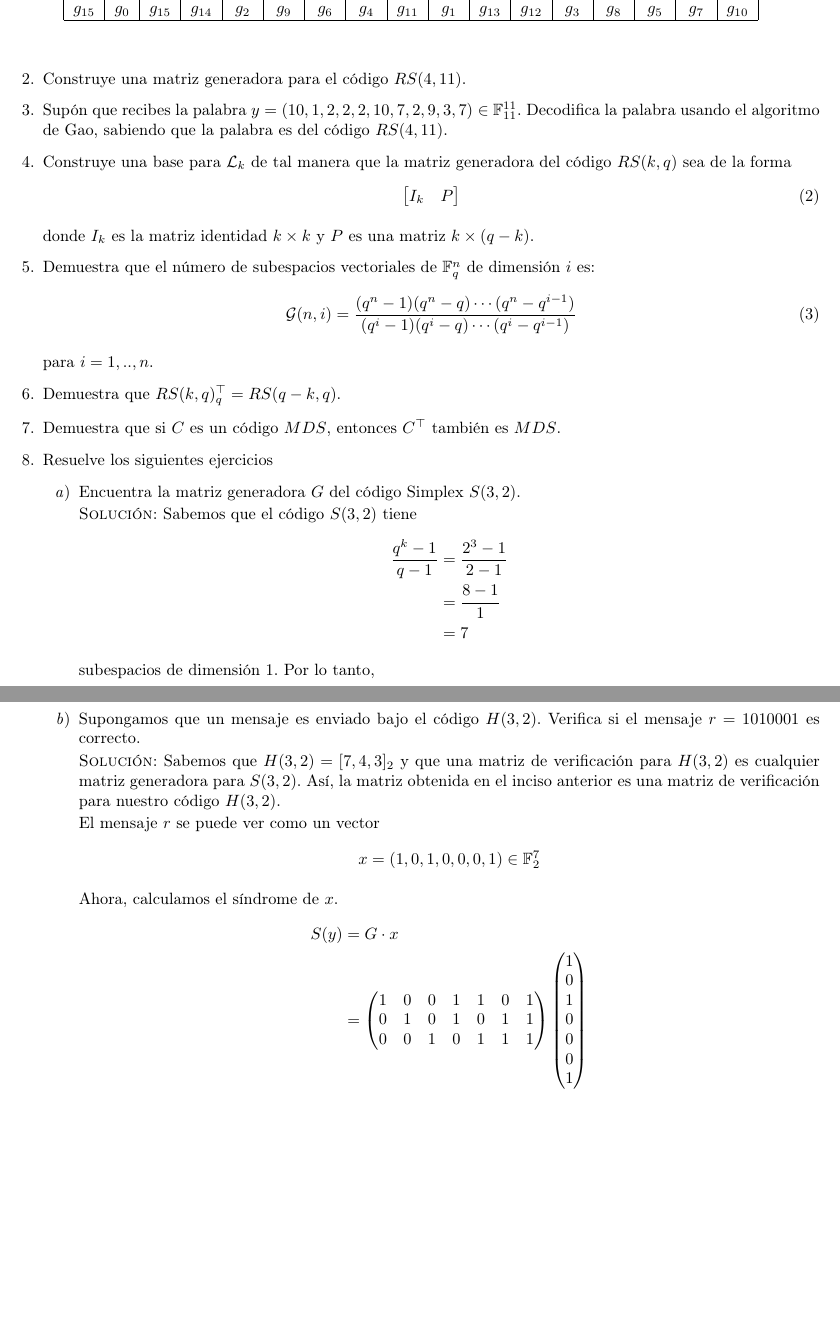
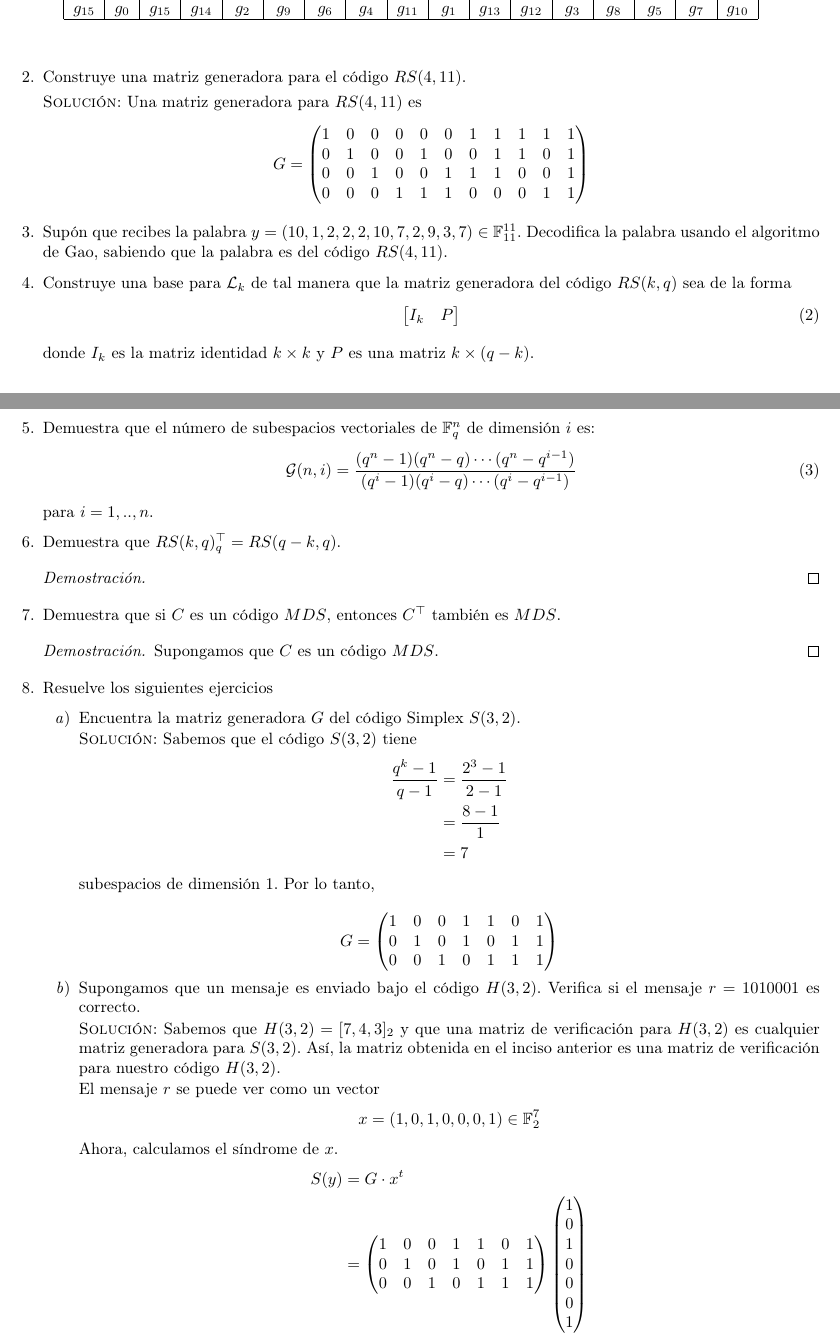
Before and after one commit to taniarubi/teoria-de-codigos, a LaTeX problem sheet (tareas/tarea1/tarea1.tex): two parts of pages 2 and 3 of 3, joined at a grey line, cut so that both start at the same text, the shorter picture padded with empty space. Compiled offline with pdfLaTeX.

Commit message:
Tarea1: ejercicio 2 terminado.

```diff
--- a/tareas/tarea1/tarea1.tex
+++ b/tareas/tarea1/tarea1.tex
@@ -15,10 +15,11 @@
 \usepackage{enumerate}
 \usepackage{ragged2e}
 \usepackage{multicol}
+\setcounter{MaxMatrixCols}{20}
 % Modificamos los márgenes del documento.
 \usepackage[lmargin=2cm,rmargin=2cm,top=2cm,bottom=2cm]{geometry}
 
-\title{Teoría de Códigos \\ Tarea 1}
+\title{Facultad de Ciencias, UNAM \\ Teoría de Códigos \\ Tarea 1}
 \author{Rubí Rojas Tania Michelle}
 \date{\today}
 
@@ -196,6 +197,17 @@
     % Ejercicio 2.
     \item Construye una matriz generadora para el código $RS(4,11)$.
 
+    \textsc{Solución:} Una matriz generadora para $RS(4, 11)$ es
+    \begin{equation*}
+        G =
+        \begin{pmatrix}
+        1 & 0 & 0 & 0 & 0 & 0 & 1 & 1 & 1 & 1 & 1\\
+        0 & 1 & 0 & 0 & 1 & 0 & 0 & 1 & 1 & 0 & 1\\
+        0 & 0 & 1 & 0 & 0 & 1 & 1 & 1 & 0 & 0 & 1\\
+        0 & 0 & 0 & 1 & 1 & 1 & 0 & 0 & 0 & 1 & 1
+        \end{pmatrix}
+    \end{equation*}
+
     % Ejercicio 3.
     \item Supón que recibes la palabra $y = (10, 1, 2, 2, 2, 10, 7, 2, 9, 3, 7)$
     $\in \mathbb{F}^{11}_{11}$. Decodifica la palabra usando el algoritmo de
@@ -225,10 +237,17 @@
 
     % Ejercicio 6.
     \item Demuestra que $RS(k, q)^{\top}_{q} = RS(q-k, q)$.
+    \begin{proof}
+
+    \end{proof}
+
 
     % Ejercicio 7.
     \item Demuestra que si $C$ es un código $MDS$, entonces $C^{\top}$ también
     es $MDS$.
+    \begin{proof}
+        Supongamos que $C$ es un código $MDS$.
+    \end{proof}
 
     % Ejercicio 8.
     \item Resuelve los siguientes ejercicios
@@ -270,7 +289,7 @@
         Ahora, calculamos el síndrome de $x$.
         \begin{align*}
             S(y)
-            &= G \cdot x \\
+            &= G \cdot x^{t} \\
             &= \begin{pmatrix}
                1 & 0 & 0 & 1 & 1 & 0 & 1\\
                0 & 1 & 0 & 1 & 0 & 1 & 1\\
```
Also changed, not shown: tareas/tarea1/tarea1.pdf, tareas/tarea1/tarea1.tex (2 more changed lines).
